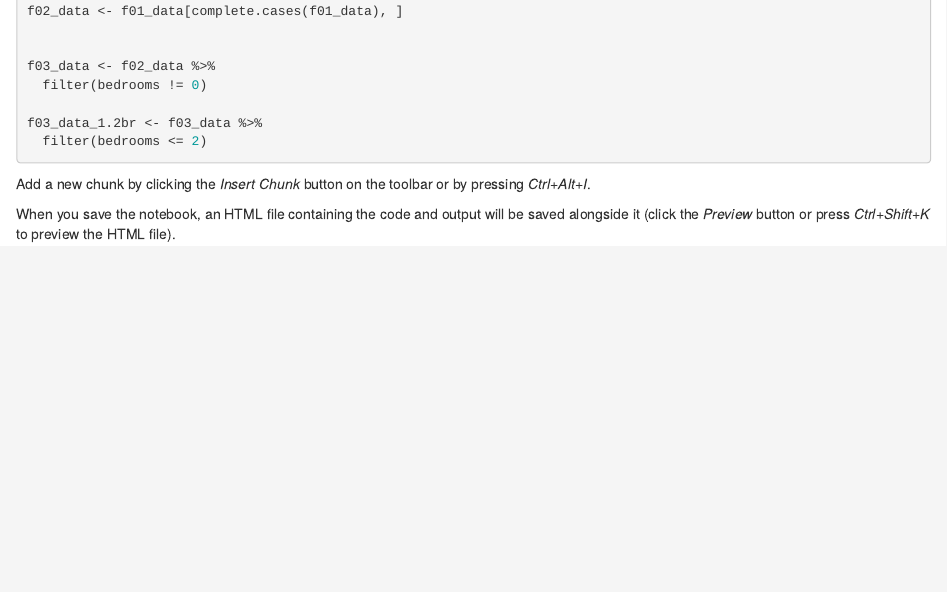
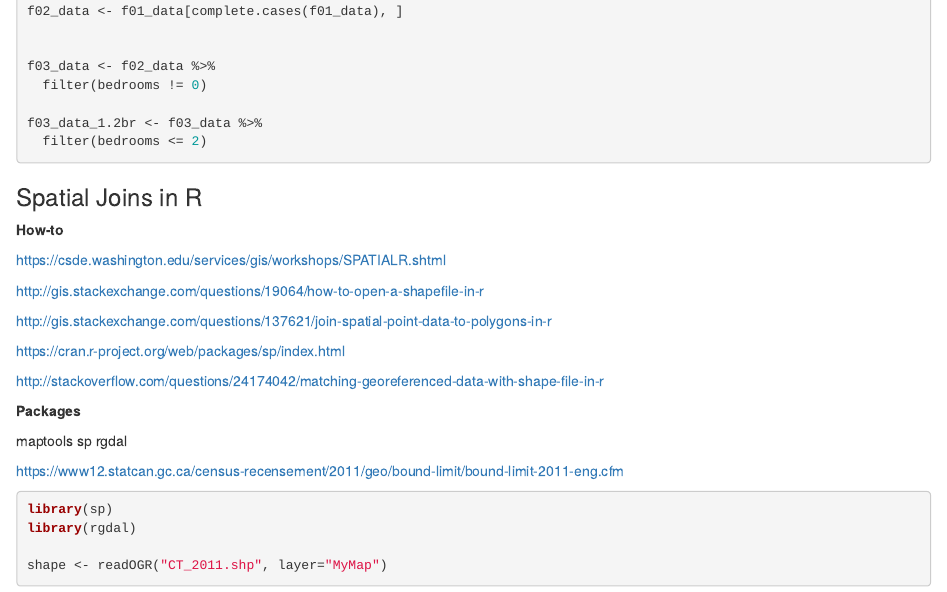
Before and after one commit to MonkmanMH/MetroVan_rent, an R Markdown document (MetroVan_rent.Rmd): the page in a window 1100 px wide, from 510 px down. Rendered offline with R 4.5, knitr and Pandoc, with nearby package versions; the code chunks are not run, so their results and figures are left out.

Commit message:
add shapefiles

````diff
--- a/MetroVan_rent.Rmd
+++ b/MetroVan_rent.Rmd
@@ -41,6 +41,36 @@ f03_data_1.2br <- f03_data %>%
 
 ```
 
-Add a new chunk by clicking the *Insert Chunk* button on the toolbar or by pressing *Ctrl+Alt+I*.
+### Spatial Joins in R
 
-When you save the notebook, an HTML file containing the code and output will be saved alongside it (click the *Preview* button or press *Ctrl+Shift+K* to preview the HTML file).
+**How-to**
+
+https://csde.washington.edu/services/gis/workshops/SPATIALR.shtml
+
+http://gis.stackexchange.com/questions/19064/how-to-open-a-shapefile-in-r
+
+
+http://gis.stackexchange.com/questions/137621/join-spatial-point-data-to-polygons-in-r
+
+https://cran.r-project.org/web/packages/sp/index.html
+
+http://stackoverflow.com/questions/24174042/matching-georeferenced-data-with-shape-file-in-r
+
+**Packages**
+
+maptools
+sp
+rgdal
+
+https://www12.statcan.gc.ca/census-recensement/2011/geo/bound-limit/bound-limit-2011-eng.cfm
+
+
+
+```{r}
+
+library(sp)
+library(rgdal)
+
+shape <- readOGR("CT_2011.shp", layer="MyMap")
+
+```
````
Also changed, not shown: CTshape/CT_2011.dbf (added), CTshape/CT_2011.prj (added), CTshape/CT_2011.shp (added), CTshape/CT_2011.shx (added), 2 other files.
